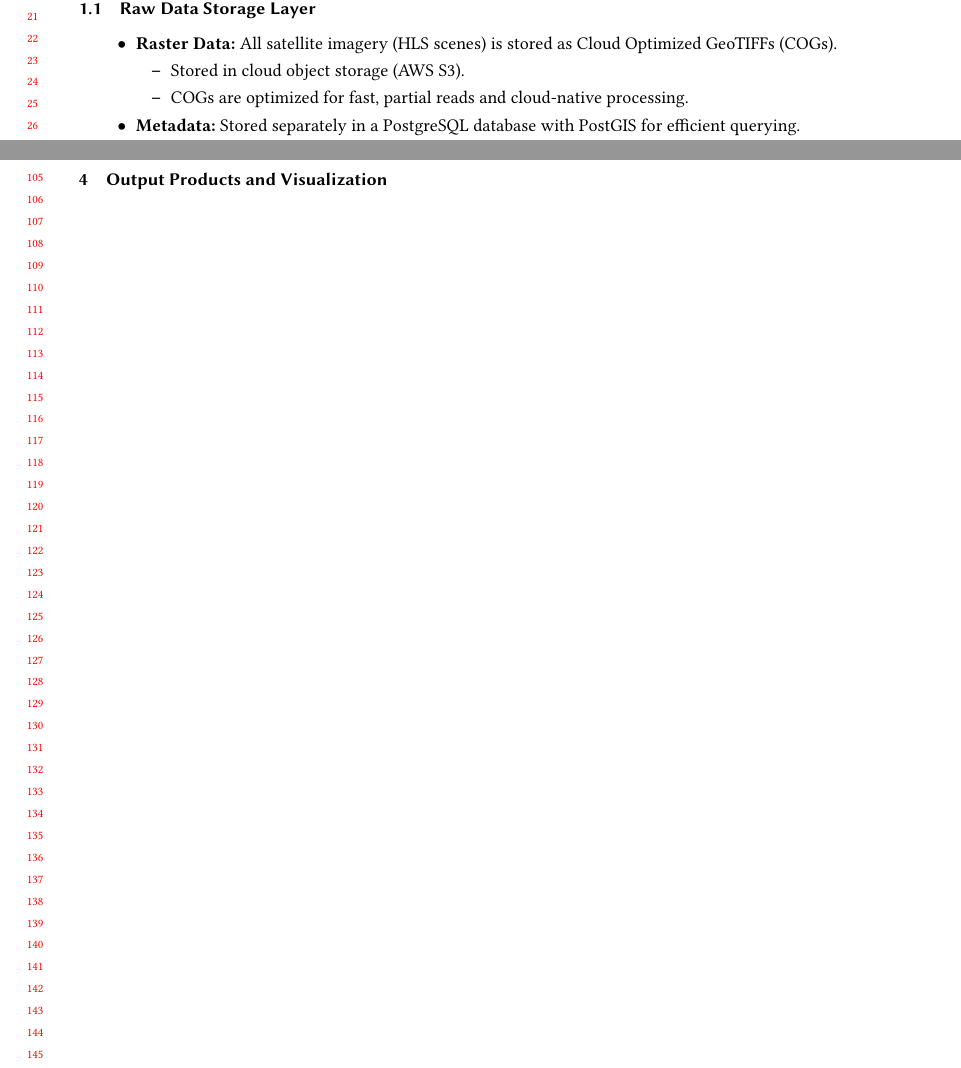
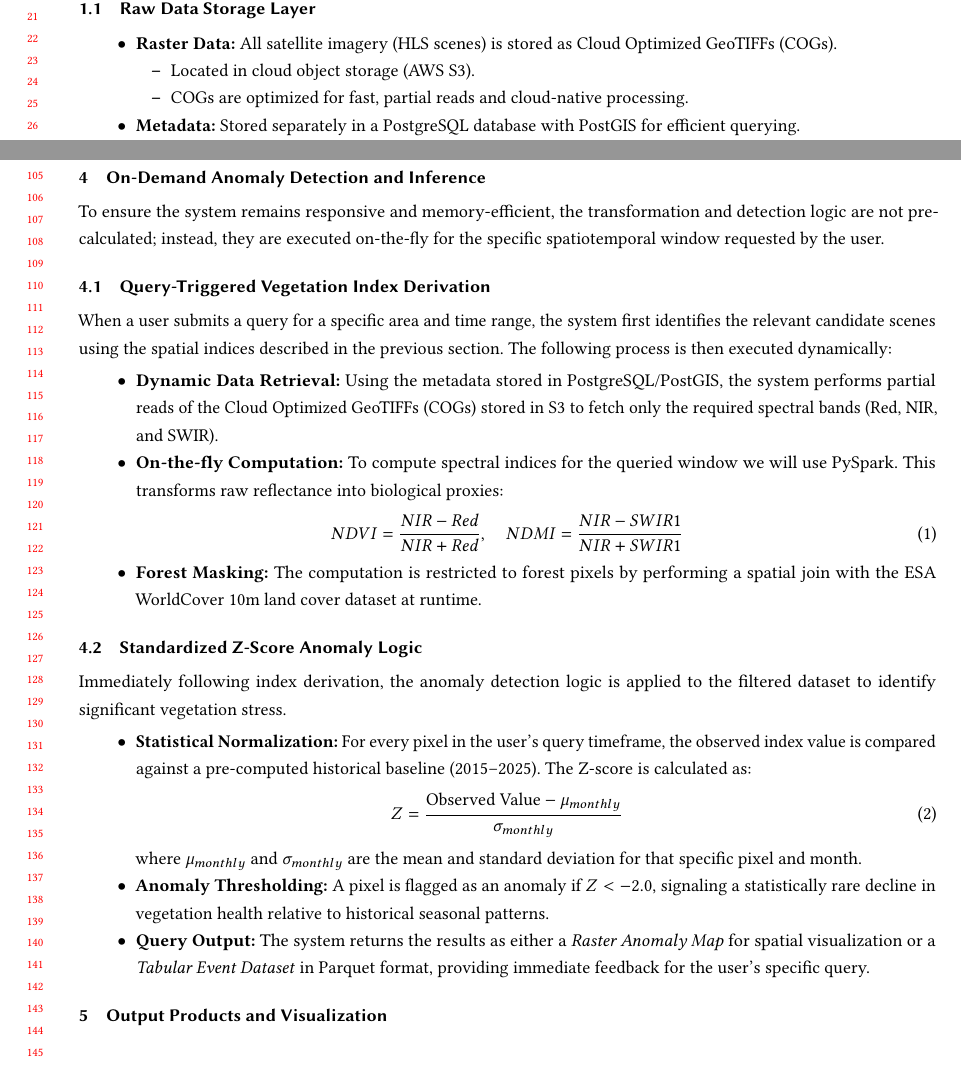
Before and after one commit to Vedant2100/CS226---Project-Report, a LaTeX paper (main.tex, which reads sections/anomaly_detection.tex, sections/data_storage_and_indexing.tex): two parts of pages 1 and 3 of 5, joined at a grey line, cut so that both start at the same text. Compiled offline with pdfLaTeX.

Commit message:
remaining changes

```diff
--- a/main.tex
+++ b/main.tex
@@ -152,11 +152,17 @@
 % \input{sections/related_work}
 % \input{sections/data_challenges}
 \input{sections/data_storage_and_indexing}
+
 \input{sections/feature_computation}
+
+\input{sections/anomaly_detection}
+
 \input{sections/output_products}
 \newpage
+
 \input{sections/author_contributions}
 \nocite{*}
+
 \bibliographystyle{ACM-Reference-Format}
 \newpage
 \bibliography{sections/references}
--- /dev/null
+++ b/sections/anomaly_detection.tex
@@ -0,0 +1,30 @@
+\section{On-Demand Anomaly Detection and Inference}
+\label{sec:on_demand_detection}
+
+To ensure the system remains responsive and memory-efficient, the transformation and detection logic are not pre-calculated; instead, they are executed on-the-fly for the specific spatiotemporal window requested by the user.
+
+\subsection{Query-Triggered Vegetation Index Derivation}
+\label{subsec:on_demand_indices}
+When a user submits a query for a specific area and time range, the system first identifies the relevant candidate scenes using the spatial indices described in the previous section. The following process is then executed dynamically:
+\begin{itemize}
+    \item \textbf{Dynamic Data Retrieval:} Using the metadata stored in PostgreSQL/PostGIS, the system performs partial reads of the Cloud Optimized GeoTIFFs (COGs) stored in S3 to fetch only the required spectral bands (Red, NIR, and SWIR).
+    \item \textbf{On-the-fly Computation:} To compute spectral indices for the queried window we will use PySpark. This transforms raw reflectance into biological proxies:
+    \begin{equation}
+        NDVI = \frac{NIR - Red}{NIR + Red}, \quad NDMI = \frac{NIR - SWIR1}{NIR + SWIR1}
+    \end{equation}
+    \item \textbf{Forest Masking:} The computation is restricted to forest pixels by performing a spatial join with the ESA WorldCover 10m land cover dataset at runtime.
+\end{itemize}
+
+\subsection{Standardized Z-Score Anomaly Logic}
+\label{subsec:z_score_logic}
+Immediately following index derivation, the anomaly detection logic is applied to the filtered dataset to identify significant vegetation stress.
+
+\begin{itemize}
+    \item \textbf{Statistical Normalization:} For every pixel in the user's query timeframe, the observed index value is compared against a pre-computed historical baseline (2015--2025). The Z-score is calculated as:
+    \begin{equation}
+        Z = \frac{\text{Observed Value} - \mu_{monthly}}{\sigma_{monthly}}
+    \end{equation}
+    where $\mu_{monthly}$ and $\sigma_{monthly}$ are the mean and standard deviation for that specific pixel and month.
+    \item \textbf{Anomaly Thresholding:} A pixel is flagged as an anomaly if $Z < -2.0$, signaling a statistically rare decline in vegetation health relative to historical seasonal patterns.
+    \item \textbf{Query Output:} The system returns the results as either a \textit{Raster Anomaly Map} for spatial visualization or a \textit{Tabular Event Dataset} in Parquet format, providing immediate feedback for the user's specific query.
+\end{itemize}
--- a/sections/data_storage_and_indexing.tex
+++ b/sections/data_storage_and_indexing.tex
@@ -4,7 +4,7 @@
 \begin{itemize}
     \item \textbf{Raster Data:} All satellite imagery (HLS scenes) is stored as Cloud Optimized GeoTIFFs (COGs).
     \begin{itemize}
-        \item Stored in cloud object storage (AWS S3).
+        \item Located in cloud object storage (AWS S3).
         \item COGs are optimized for fast, partial reads and cloud-native processing.
     \end{itemize}
     \item \textbf{Metadata:} Stored separately in a PostgreSQL database with PostGIS for efficient querying.
```
Also changed, not shown: sections/feature_computation.tex (+1 -0 lines).
